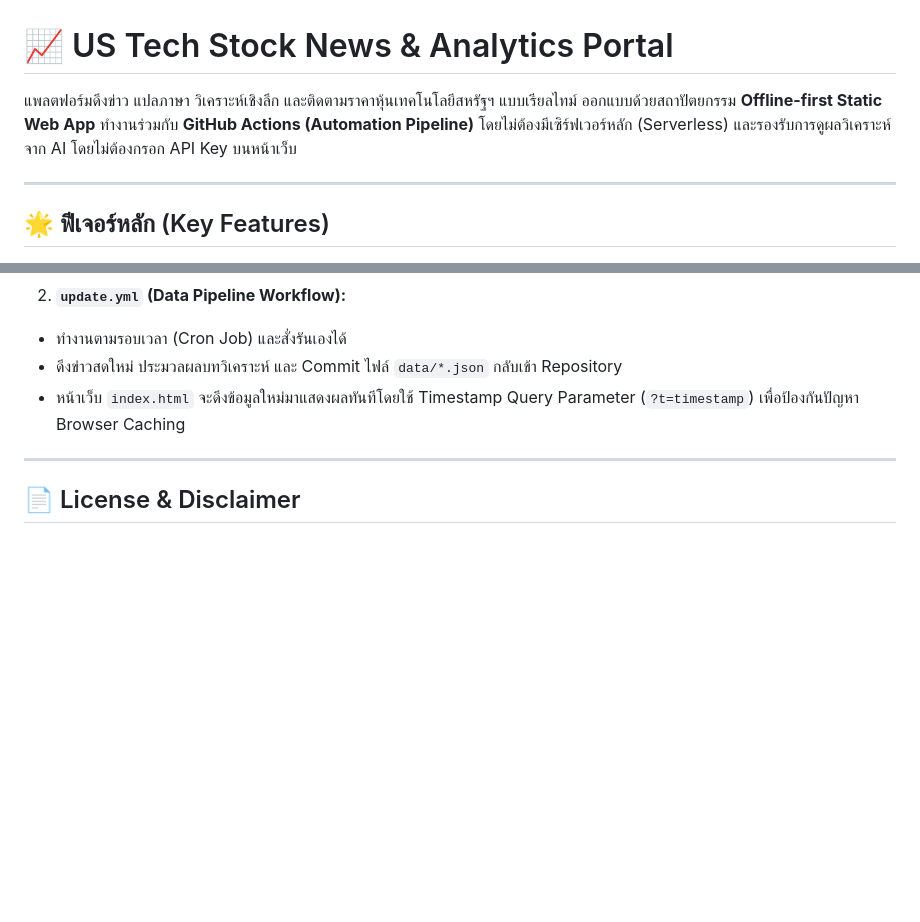
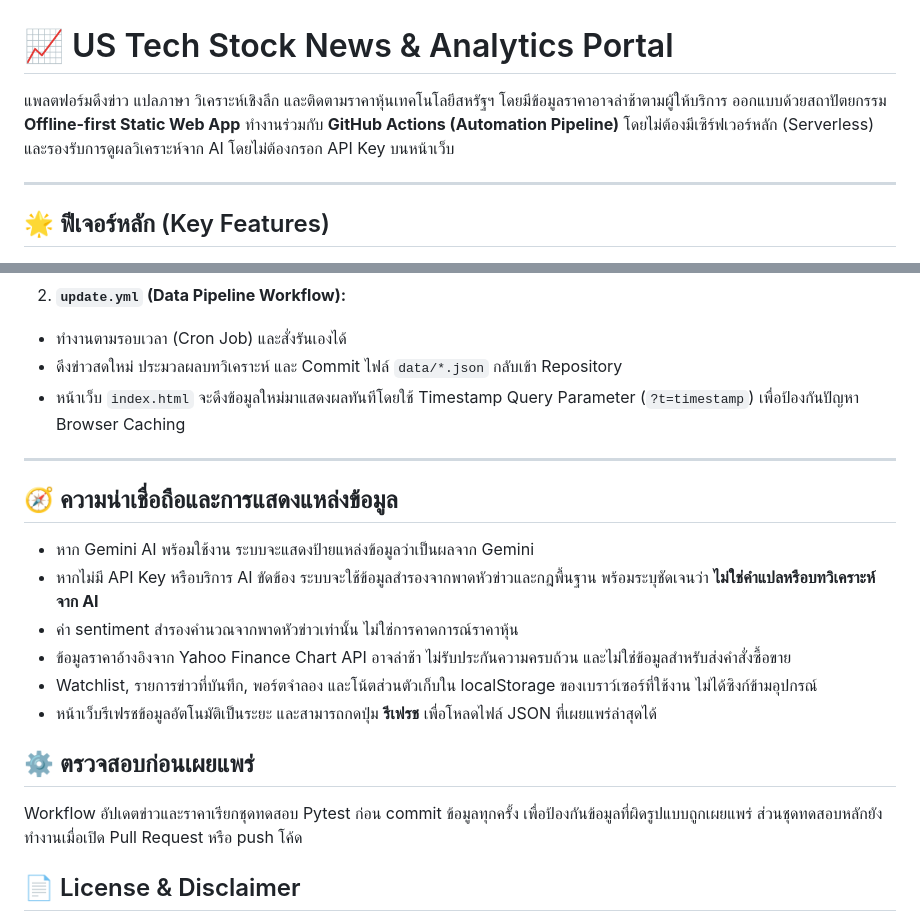
Before and after one commit to zxcvbnm748159-rgb/us-tech-news, a Markdown page: README.md, 2 parts joined by grey strips. GitHub-like rendering; blank space fills up the shorter version.

Commit message:
Document data provenance, limitations, and refresh behavior

```diff
--- a/README.md
+++ b/README.md
@@ -1,6 +1,6 @@
 # 📈 US Tech Stock News & Analytics Portal
 
-แพลตฟอร์มดึงข่าว แปลภาษา วิเคราะห์เชิงลึก และติดตามราคาหุ้นเทคโนโลยีสหรัฐฯ แบบเรียลไทม์ ออกแบบด้วยสถาปัตยกรรม **Offline-first Static Web App** ทำงานร่วมกับ **GitHub Actions (Automation Pipeline)** โดยไม่ต้องมีเซิร์ฟเวอร์หลัก (Serverless) และรองรับการดูผลวิเคราะห์จาก AI โดยไม่ต้องกรอก API Key บนหน้าเว็บ
+แพลตฟอร์มดึงข่าว แปลภาษา วิเคราะห์เชิงลึก และติดตามราคาหุ้นเทคโนโลยีสหรัฐฯ โดยมีข้อมูลราคาอาจล่าช้าตามผู้ให้บริการ ออกแบบด้วยสถาปัตยกรรม **Offline-first Static Web App** ทำงานร่วมกับ **GitHub Actions (Automation Pipeline)** โดยไม่ต้องมีเซิร์ฟเวอร์หลัก (Serverless) และรองรับการดูผลวิเคราะห์จาก AI โดยไม่ต้องกรอก API Key บนหน้าเว็บ
 
 ---
 
@@ -154,6 +154,20 @@ pytest
 
 ---
 
+
+## 🧭 ความน่าเชื่อถือและการแสดงแหล่งข้อมูล
+
+* หาก Gemini AI พร้อมใช้งาน ระบบจะแสดงป้ายแหล่งข้อมูลว่าเป็นผลจาก Gemini
+* หากไม่มี API Key หรือบริการ AI ขัดข้อง ระบบจะใช้ข้อมูลสำรองจากพาดหัวข่าวและกฎพื้นฐาน พร้อมระบุชัดเจนว่า **ไม่ใช่คำแปลหรือบทวิเคราะห์จาก AI**
+* ค่า sentiment สำรองคำนวณจากพาดหัวข่าวเท่านั้น ไม่ใช่การคาดการณ์ราคาหุ้น
+* ข้อมูลราคาอ้างอิงจาก Yahoo Finance Chart API อาจล่าช้า ไม่รับประกันความครบถ้วน และไม่ใช่ข้อมูลสำหรับส่งคำสั่งซื้อขาย
+* Watchlist, รายการข่าวที่บันทึก, พอร์ตจำลอง และโน้ตส่วนตัวเก็บใน localStorage ของเบราว์เซอร์ที่ใช้งาน ไม่ได้ซิงก์ข้ามอุปกรณ์
+* หน้าเว็บรีเฟรชข้อมูลอัตโนมัติเป็นระยะ และสามารถกดปุ่ม **รีเฟรช** เพื่อโหลดไฟล์ JSON ที่เผยแพร่ล่าสุดได้
+
+## ⚙️ ตรวจสอบก่อนเผยแพร่
+
+Workflow อัปเดตข่าวและราคาเรียกชุดทดสอบ Pytest ก่อน commit ข้อมูลทุกครั้ง เพื่อป้องกันข้อมูลที่ผิดรูปแบบถูกเผยแพร่ ส่วนชุดทดสอบหลักยังทำงานเมื่อเปิด Pull Request หรือ push โค้ด
+
 ## 📄 License & Disclaimer
 
 * **Disclaimer:** ข้อมูล ข่าวสาร และการวิเคราะห์โดย AI บนเว็บไซต์นี้จัดทำเพื่อการศึกษาและให้ข้อมูลเท่านั้น **ไม่ถือเป็นคำแนะนำทางการลงทุน (Not Financial Advice)** โปรดตรวจสอบข้อมูลจากแหล่งข่าวต้นฉบับก่อนตัดสินใจลงทุนทุกครั้ง
```
